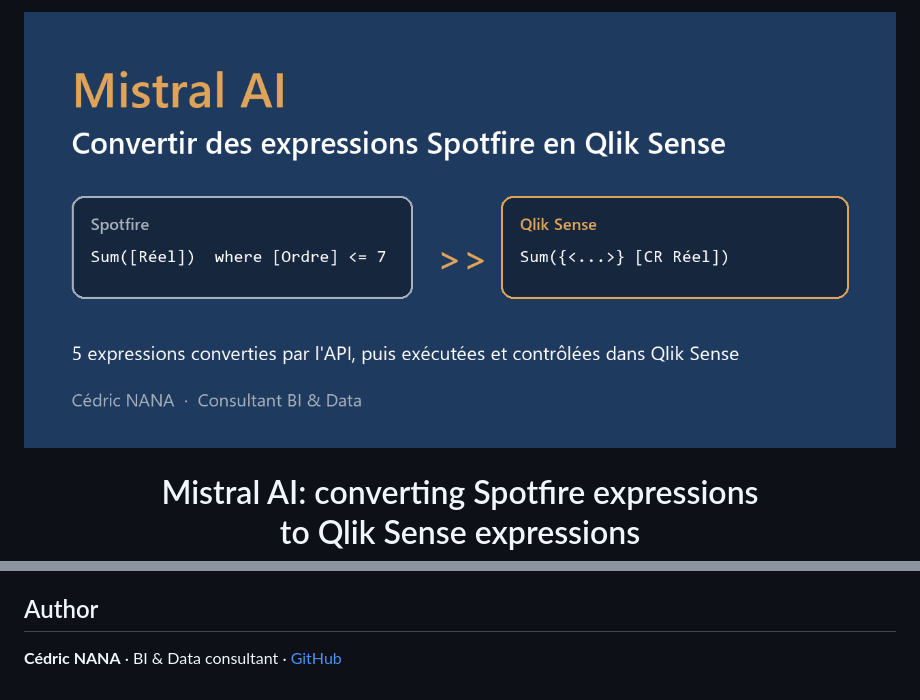
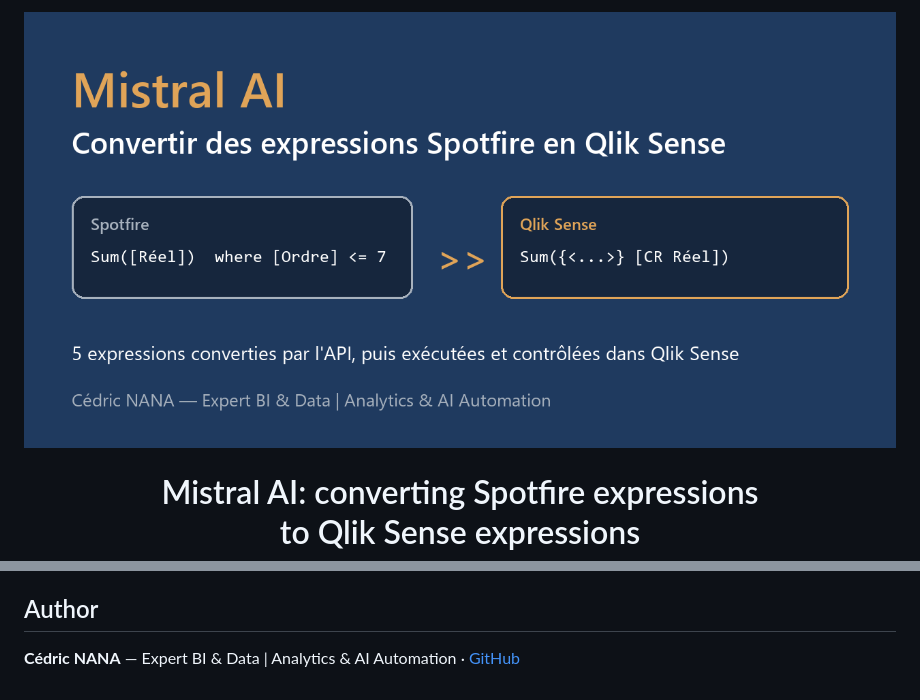
Before and after one commit to cnanaj-wq/mistral-ai, a Markdown page: README.en.md, 2 parts joined by grey strips. Rendered like a GitHub page; pictures changed too: img/entete.png.

Commit message:
Signature mise à jour dans les README et le bandeau

```diff
--- a/README.en.md
+++ b/README.en.md
@@ -267,4 +267,4 @@ For each case: the Spotfire table name, the data limitation, the expression and
 
 ## Author
 
-**Cédric NANA** · BI & Data consultant · [GitHub](https://github.com/cnanaj-wq)
+**Cédric NANA** — Expert BI & Data | Analytics & AI Automation · [GitHub](https://github.com/cnanaj-wq)
```
Also changed, not shown: README.md (+1 -1 lines), 1 other file.
